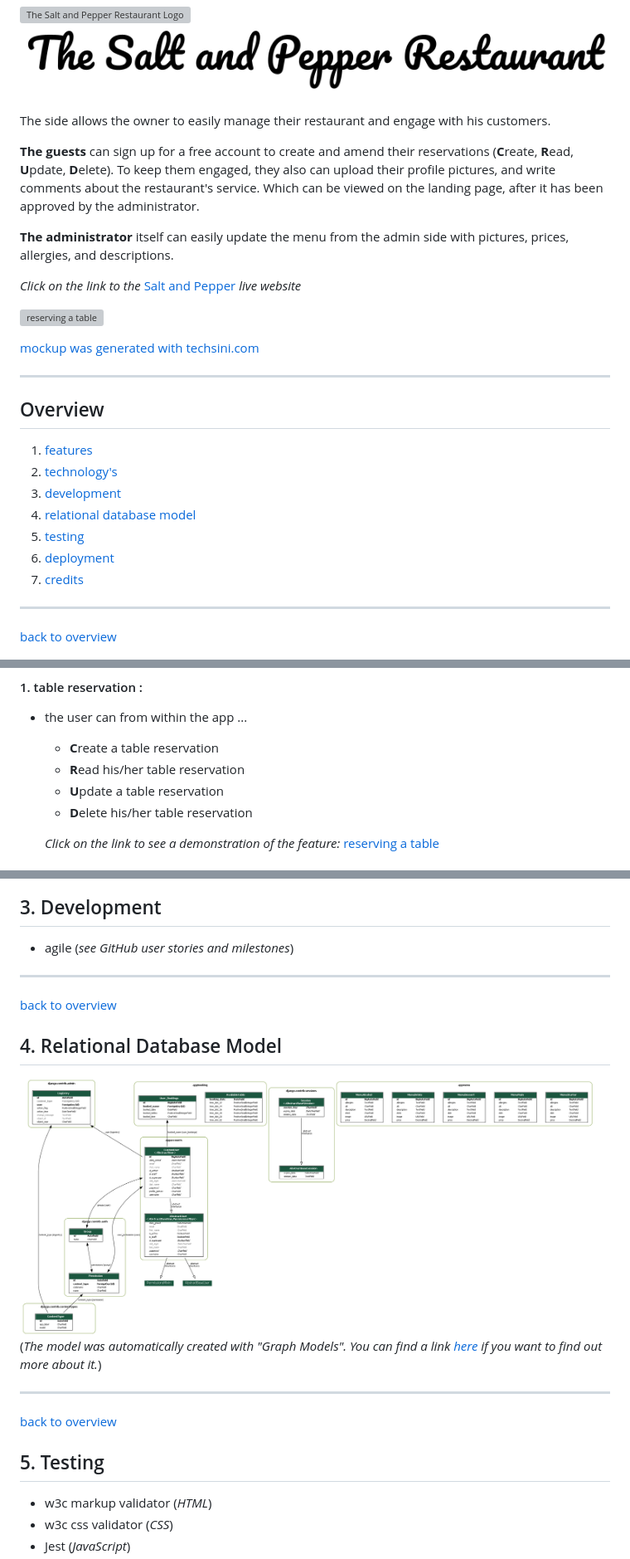
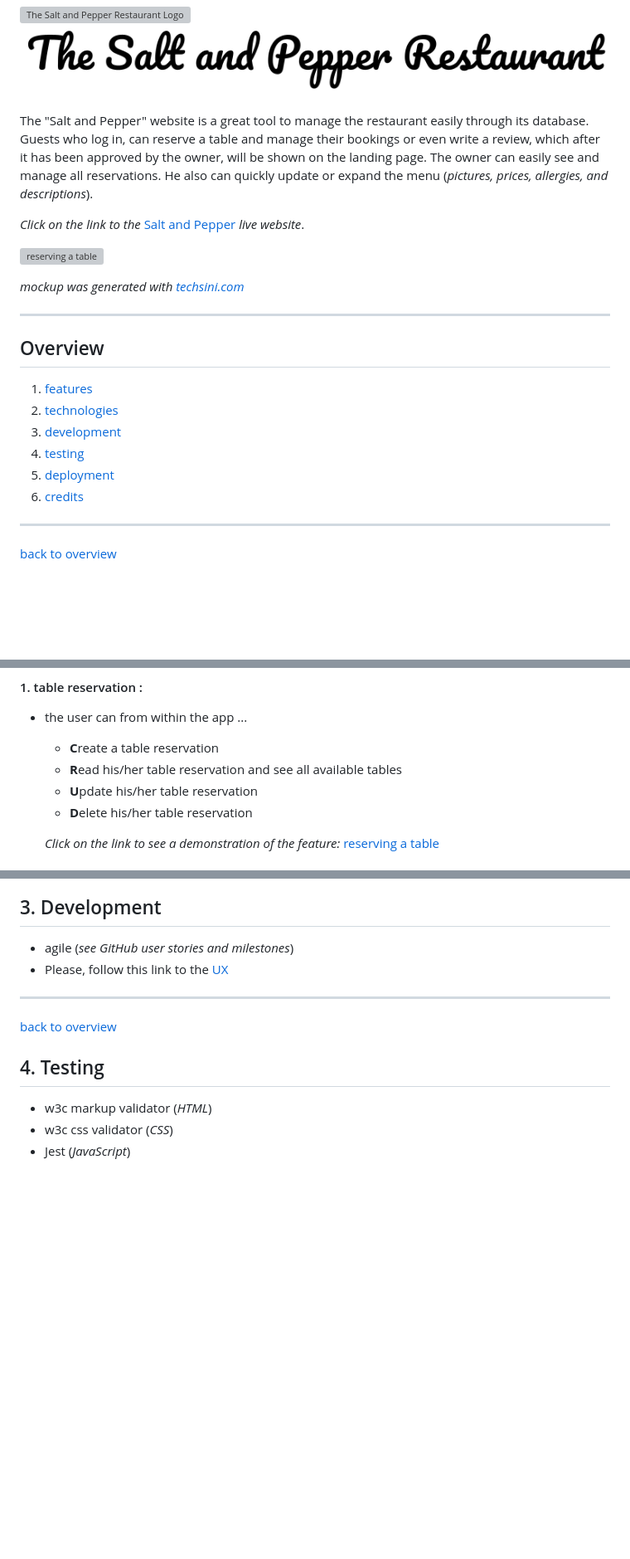
Before and after one commit to Code-Institute-Submissions/Zolske-salt-and-pepper-manager, a Markdown page: README.md, 3 parts joined by grey strips. Shown: that part at 83% size. GitHub-like rendering; pictures changed too: assets/doc/images/relational_database_model.png; blank space fills up the shorter version; grey boxes are pictures that could not be loaded.

```diff
--- a/README.md
+++ b/README.md
@@ -1,27 +1,22 @@
 ![The Salt and Pepper Restaurant Logo](assets/doc/images/logo-doc.webp)![The Salt and Pepper Restaurant ](assets/doc/images/salt_and_pepper_title.png)
 
-The side allows the owner to easily manage their restaurant and engage with his customers.
+The "Salt and Pepper" website is a great tool to manage the restaurant easily through its database. Guests who log in, can reserve a table and manage their bookings or even write a review, which after it has been approved by the owner, will be shown on the landing page. The owner can easily see and manage all reservations. He also can quickly update or expand the menu (*pictures, prices, allergies, and descriptions*).
 
-**The guests** can sign up for a free account to create and amend their reservations (**C**reate, **R**ead, **U**pdate, **D**elete). To keep them engaged, they also can upload their profile pictures, and write comments about the restaurant's service. Which can be viewed on the landing page, after it has been approved by the administrator.
-
-**The administrator** itself can easily update the menu from the admin side with pictures, prices, allergies, and descriptions.
-
-*Click on the link to the* [Salt and Pepper](https://salt-and-pepper-manager.herokuapp.com/) *live website*
+*Click on the link to the* [Salt and Pepper](https://salt-and-pepper-manager.herokuapp.com/) *live website*.
 
 ![reserving a table](assets/doc/images/screenshot_home_2.jpg)
 
-[mockup was generated with techsini.com](https://techsini.com/multi-mockup/index.php)
+*mockup was generated with [techsini.com](https://techsini.com/multi-mockup/index.php)*
 
 ---
 
 ## Overview
 
 1. [features](#1-features)
-2. [technology's](#2-technologys)
+2. [technologies](#2-technologies)
 3. [development](#3-development)
-4. [relational database model](#4-relational-database-model)
-5. [testing](#5-testing)
-6. [deployment](#6-deployment)
+4. [testing](#4-testing)
+5. [deployment](#6-deployment)
 7. [credits](#7-credits)
 
 ---
@@ -36,8 +31,8 @@ The side allows the owner to easily manage their restaurant and engage with his
 
 - the user can from within the app ...
   - **C**reate a table reservation
-  - **R**ead his/her table reservation
-  - **U**pdate a table reservation
+  - **R**ead his/her table reservation and see all available tables
+  - **U**pdate his/her table reservation
   - **D**elete his/her table reservation
 
   *Click on the link to see a demonstration of the feature:* [reserving a table](assets/doc/images/booking_table_600.gif)
@@ -104,21 +99,13 @@ The side allows the owner to easily manage their restaurant and engage with his
 ## 3. Development
 
 - agile (_see GitHub user stories and milestones_)
+- Please, follow this link to the [UX](assets/doc/doc_ux.md)
 
 ---
 
 [back to overview](#overview)
 
-## 4. Relational Database Model
-
-![relational database model](assets/doc/images/relational_database_model.png)
-(_The model was automatically created with "Graph Models". You can find a link [here](assets/doc/graph_models.md) if you want to find out more about it._)
-
----
-
-[back to overview](#overview)
-
-## 5. Testing
+## 4. Testing
 
 - w3c markup validator (_HTML_)
 - w3c css validator (_CSS_)
```
Also changed, not shown: other parts of README.md (+3 -3 lines), assets/doc/doc_ux.md (added, +214 -0 lines), assets/doc/images/wireframe home page.png (added), 1 other file.
